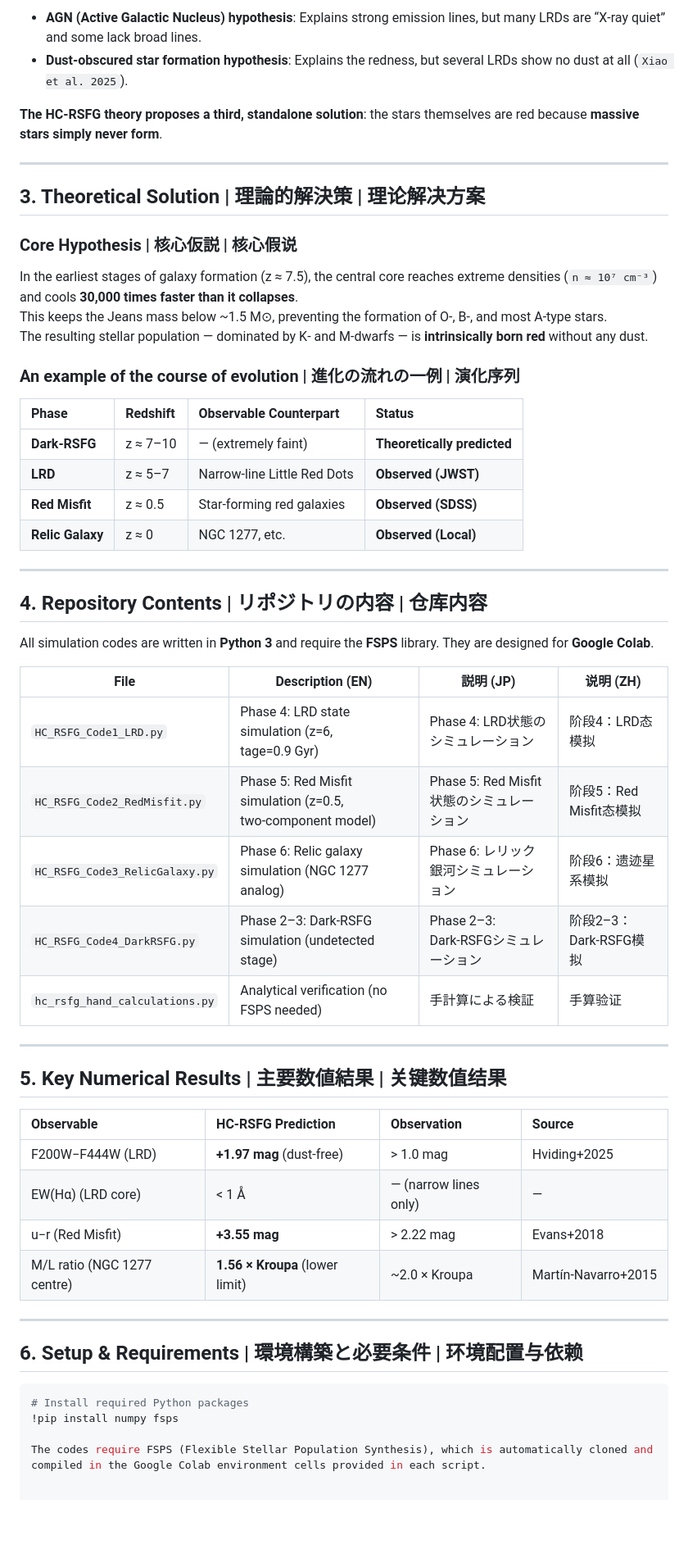
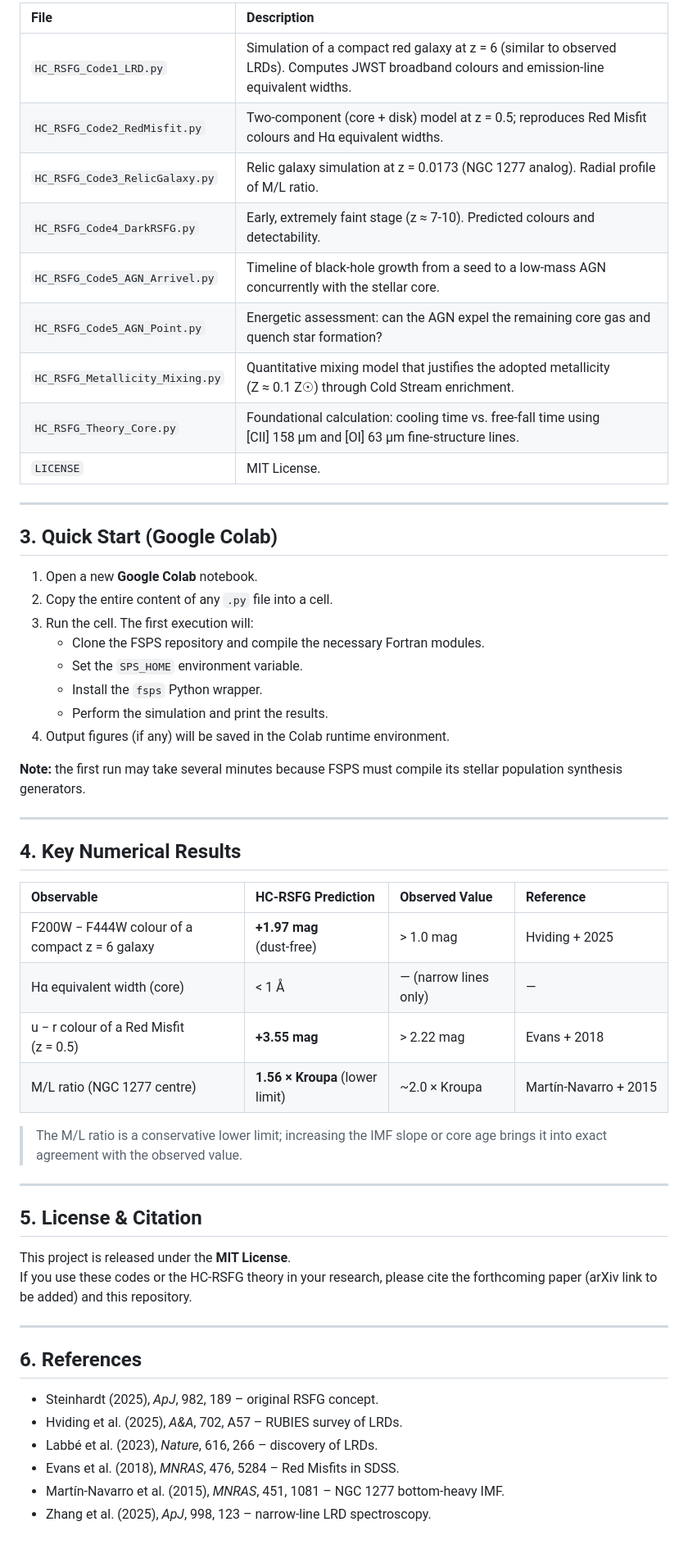
Before and after one commit to 724163-boop/HC-RSFG-Model, a Markdown page: README.md, the part around one of its changes. Shown at 82% size. GitHub-like rendering; blank space fills up the shorter version.

````diff
--- a/README.md
+++ b/README.md
@@ -35,57 +45,58 @@ Shortly after JWST began operations, astronomers noticed something unexpected: r
 
-- **AGN (Active Galactic Nucleus) hypothesis**: Explains strong emission lines, but many LRDs are “X‑ray quiet” and some lack broad lines.
-- **Dust‑obscured star formation hypothesis**: Explains the redness, but several LRDs show no dust at all (`Xiao et al. 2025`).
-
-**The HC‑RSFG theory proposes a third, standalone solution**: the stars themselves are red because **massive stars simply never form**.
+| File | Description |
+|:---|:---|
+| `HC_RSFG_Code1_LRD.py` | Simulation of a compact red galaxy at z = 6 (similar to observed LRDs). Computes JWST broadband colours and emission‑line equivalent widths. |
+| `HC_RSFG_Code2_RedMisfit.py` | Two‑component (core + disk) model at z = 0.5; reproduces Red Misfit colours and Hα equivalent widths. |
+| `HC_RSFG_Code3_RelicGalaxy.py` | Relic galaxy simulation at z = 0.0173 (NGC 1277 analog). Radial profile of M/L ratio. |
+| `HC_RSFG_Code4_DarkRSFG.py` | Early, extremely faint stage (z ≈ 7‑10). Predicted colours and detectability. |
+| `HC_RSFG_Code5_AGN_Arrivel.py` | Timeline of black‑hole growth from a seed to a low‑mass AGN concurrently with the stellar core. |
+| `HC_RSFG_Code5_AGN_Point.py` | Energetic assessment: can the AGN expel the remaining core gas and quench star formation? |
+| `HC_RSFG_Metallicity_Mixing.py` | Quantitative mixing model that justifies the adopted metallicity (Z ≈ 0.1 Z☉) through Cold Stream enrichment. |
+| `HC_RSFG_Theory_Core.py` | Foundational calculation: cooling time vs. free‑fall time using [CII] 158 µm and [OI] 63 µm fine‑structure lines. |
+| `LICENSE` | MIT License. |
 
 ---
 
-## 3. Theoretical Solution | 理論的解決策 | 理论解决方案
+## 3. Quick Start (Google Colab)
 
-### Core Hypothesis | 核心仮説 | 核心假说
-In the earliest stages of galaxy formation (z ≈ 7.5), the central core reaches extreme densities (`n ≈ 10⁷ cm⁻³`) and cools **30,000 times faster than it collapses**.
-This keeps the Jeans mass below ~1.5 M⊙, preventing the formation of O-, B-, and most A‑type stars.
-The resulting stellar population — dominated by K‑ and M‑dwarfs — is **intrinsically born red** without any dust.
+1. Open a new **Google Colab** notebook.
+2. Copy the entire content of any `.py` file into a cell.
+3. Run the cell. The first execution will:
+   - Clone the FSPS repository and compile the necessary Fortran modules.
+   - Set the `SPS_HOME` environment variable.
+   - Install the `fsps` Python wrapper.
+   - Perform the simulation and print the results.
+4. Output figures (if any) will be saved in the Colab runtime environment.
 
-### An example of the course of evolution | 進化の流れの一例 | 演化序列
-| Phase | Redshift | Observable Counterpart | Status |
-|:---|:---|:---|:---|
-| **Dark‑RSFG** | z ≈ 7–10 | — (extremely faint) | **Theoretically predicted** |
-| **LRD** | z ≈ 5–7 | Narrow‑line Little Red Dots | **Observed (JWST)** |
-| **Red Misfit** | z ≈ 0.5 | Star‑forming red galaxies | **Observed (SDSS)** |
-| **Relic Galaxy** | z ≈ 0 | NGC 1277, etc. | **Observed (Local)** |
+**Note:** the first run may take several minutes because FSPS must compile its stellar population synthesis generators.
 
 ---
 
-## 4. Repository Contents | リポジトリの内容 | 仓库内容
+## 4. Key Numerical Results
 
-All simulation codes are written in **Python 3** and require the **FSPS** library. They are designed for **Google Colab**.
+| Observable | HC‑RSFG Prediction | Observed Value | Reference |
+|:---|:---|:---|:---|
+| F200W − F444W colour of a compact z = 6 galaxy | **+1.97 mag** (dust‑free) | > 1.0 mag | Hviding + 2025 |
+| Hα equivalent width (core) | < 1 Å | — (narrow lines only) | — |
+| u − r colour of a Red Misfit (z = 0.5) | **+3.55 mag** | > 2.22 mag | Evans + 2018 |
+| M/L ratio (NGC 1277 centre) | **1.56 × Kroupa** (lower limit) | ~2.0 × Kroupa | Martín‑Navarro + 2015 |
 
-| File | Description (EN) | 説明 (JP) | 说明 (ZH) |
-|------|----------------|-----------|-----------|
-| `HC_RSFG_Code1_LRD.py` | Phase 4: LRD state simulation (z=6, tage=0.9 Gyr) | Phase 4: LRD状態のシミュレーション | 阶段4：LRD态模拟 |
-| `HC_RSFG_Code2_RedMisfit.py` | Phase 5: Red Misfit simulation (z=0.5, two‑component model) | Phase 5: Red Misfit状態のシミュレーション | 阶段5：Red Misfit态模拟 |
-| `HC_RSFG_Code3_RelicGalaxy.py` | Phase 6: Relic galaxy simulation (NGC 1277 analog) | Phase 6: レリック銀河シミュレーション | 阶段6：遗迹星系模拟 |
-| `HC_RSFG_Code4_DarkRSFG.py` | Phase 2–3: Dark‑RSFG simulation (undetected stage) | Phase 2–3: Dark‑RSFGシミュレーション | 阶段2–3：Dark‑RSFG模拟 |
-| `hc_rsfg_hand_calculations.py` | Analytical verification (no FSPS needed) | 手計算による検証 | 手算验证 |
+> The M/L ratio is a conservative lower limit; increasing the IMF slope or core age brings it into exact agreement with the observed value.
 
 ---
 
-## 5. Key Numerical Results | 主要数値結果 | 关键数值结果
+## 5. License & Citation
 
-| Observable | HC‑RSFG Prediction | Observation | Source |
-|:---|:---|:---|:---|
-| F200W−F444W (LRD) | **+1.97 mag** (dust‑free) | > 1.0 mag | Hviding+2025 |
-| EW(Hα) (LRD core) | < 1 Å | — (narrow lines only) | — |
-| u−r (Red Misfit) | **+3.55 mag** | > 2.22 mag | Evans+2018 |
-| M/L ratio (NGC 1277 centre) | **1.56 × Kroupa** (lower limit) | ~2.0 × Kroupa | Martín‑Navarro+2015 |
+This project is released under the **MIT License**.
+If you use these codes or the HC‑RSFG theory in your research, please cite the forthcoming paper (arXiv link to be added) and this repository.
 
 ---
 
-## 6. Setup & Requirements | 環境構築と必要条件 | 环境配置与依赖
+## 6. References
 
-```bash
-# Install required Python packages
-!pip install numpy fsps
-
-The codes require FSPS (Flexible Stellar Population Synthesis), which is automatically cloned and compiled in the Google Colab environment cells provided in each script.
+- Steinhardt (2025), *ApJ*, 982, 189 – original RSFG concept.
+- Hviding et al. (2025), *A&A*, 702, A57 – RUBIES survey of LRDs.
+- Labbé et al. (2023), *Nature*, 616, 266 – discovery of LRDs.
+- Evans et al. (2018), *MNRAS*, 476, 5284 – Red Misfits in SDSS.
+- Martín‑Navarro et al. (2015), *MNRAS*, 451, 1081 – NGC 1277 bottom‑heavy IMF.
+- Zhang et al. (2025), *ApJ*, 998, 123 – narrow‑line LRD spectroscopy.
````
Also changed, not shown: other parts of README.md (+30 -20 lines).
